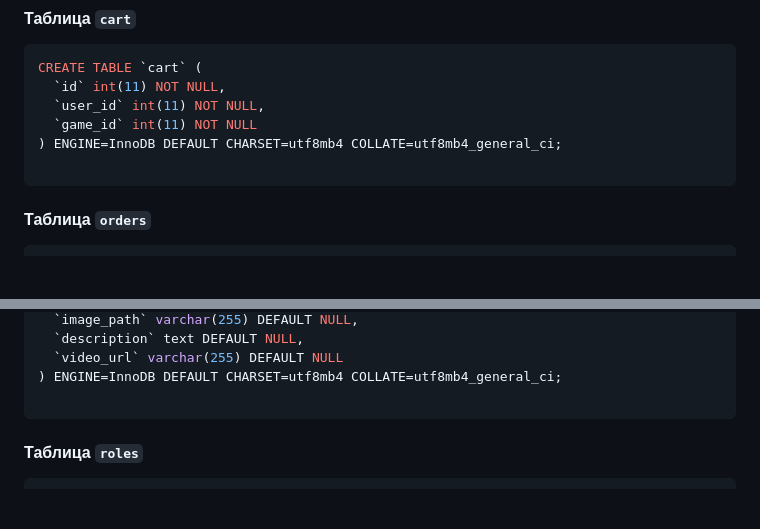
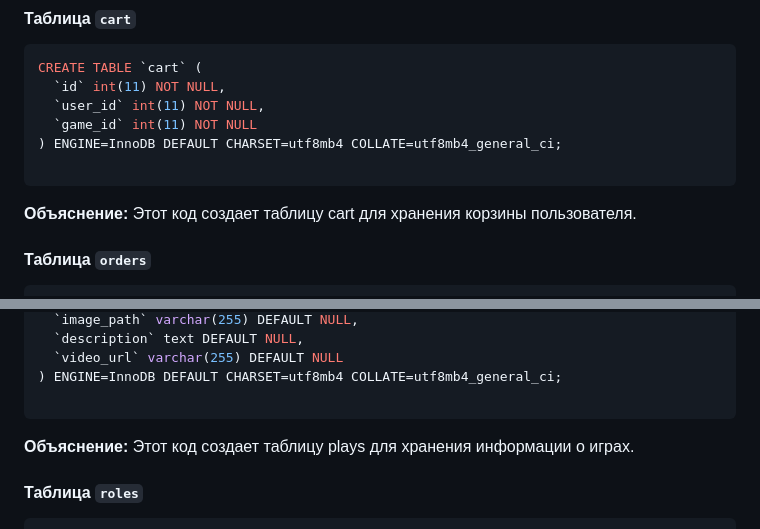
Before and after one commit to Mitcov9847/PHP, a Markdown page: phpindividual/readme.md, 2 parts joined by grey strips. Drawn GitHub-style; blank space fills up the shorter version.

````diff
--- a/phpindividual/readme.md
+++ b/phpindividual/readme.md
@@ -126,6 +126,8 @@ CREATE TABLE `cart` (
 ) ENGINE=InnoDB DEFAULT CHARSET=utf8mb4 COLLATE=utf8mb4_general_ci;
 
 ```
+**Объяснение:**
+Этот код создает таблицу cart для хранения корзины пользователя.
 
 #### Таблица `orders`
 
@@ -164,6 +166,8 @@ CREATE TABLE `plays` (
 ) ENGINE=InnoDB DEFAULT CHARSET=utf8mb4 COLLATE=utf8mb4_general_ci;
 
 ```
+**Объяснение:**
+Этот код создает таблицу plays для хранения информации о играх.
 
 #### Таблица `roles`
 
````
